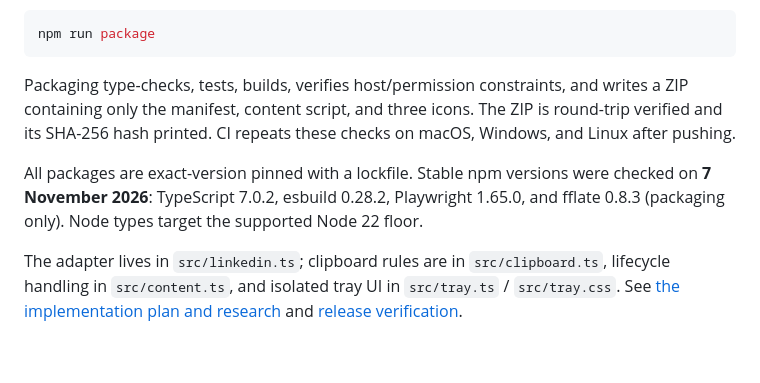
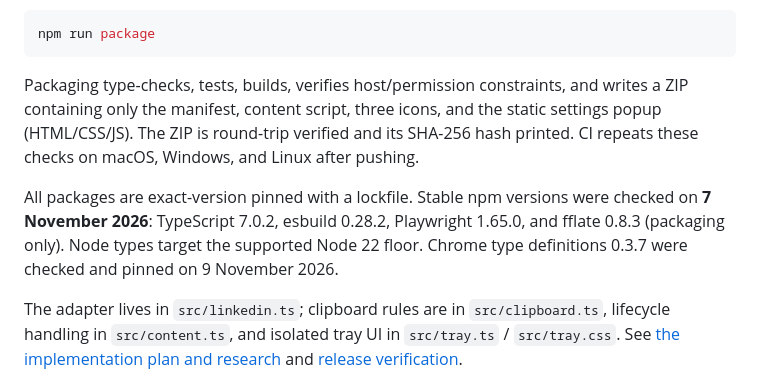
Before and after one commit to moyezr/pagestack, a Markdown page: README.md, the part around one of its changes. Drawn GitHub-style; blank space fills up the shorter version.

````diff
--- a/README.md
+++ b/README.md
@@ -169,13 +193,15 @@ npm run package
 ```
 
 Packaging type-checks, tests, builds, verifies host/permission constraints, and
-writes a ZIP containing only the manifest, content script, and three icons.
+writes a ZIP containing only the manifest, content script, three icons, and the
+static settings popup (HTML/CSS/JS).
 The ZIP is round-trip verified and its SHA-256 hash printed. CI repeats these
 checks on macOS, Windows, and Linux after pushing.
 
 All packages are exact-version pinned with a lockfile. Stable npm versions were
 checked on **7 November 2026**: TypeScript 7.0.2, esbuild 0.28.2, Playwright 1.65.0,
 and fflate 0.8.3 (packaging only). Node types target the supported Node 22 floor.
+Chrome type definitions 0.3.7 were checked and pinned on 9 November 2026.
 
 The adapter lives in `src/linkedin.ts`; clipboard rules are in
 `src/clipboard.ts`, lifecycle handling in `src/content.ts`, and isolated tray UI
````
Also changed, not shown: other parts of README.md (+61 -37 lines), docs/VERIFY.md (+36 -7 lines), docs/settings.png (added).
